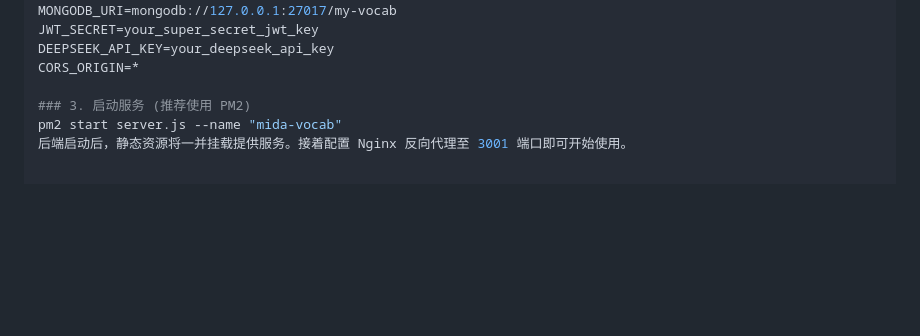
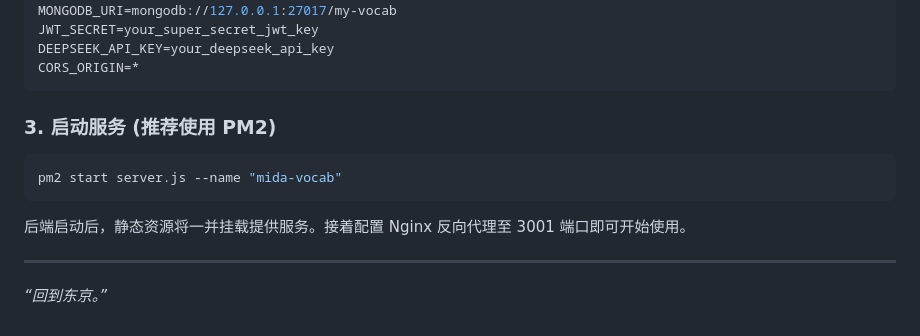
Before and after one commit to taiyanghua258/mida-vocab, a Markdown page: README.md, the part around one of its changes. GitHub-like rendering; blank space fills up the shorter version.

Commit message:
更新 README.md

````diff
--- a/README.md
+++ b/README.md
@@ -80,7 +82,14 @@ MONGODB_URI=mongodb://127.0.0.1:27017/my-vocab
 JWT_SECRET=your_super_secret_jwt_key
 DEEPSEEK_API_KEY=your_deepseek_api_key
 CORS_ORIGIN=*
+```
 
 ### 3. 启动服务 (推荐使用 PM2)
+```bash
 pm2 start server.js --name "mida-vocab"
+```
+
 后端启动后，静态资源将一并挂载提供服务。接着配置 Nginx 反向代理至 3001 端口即可开始使用。
+
+---
+*“回到东京。”*
````
Also changed, not shown: other parts of README.md (+4 -2 lines).
